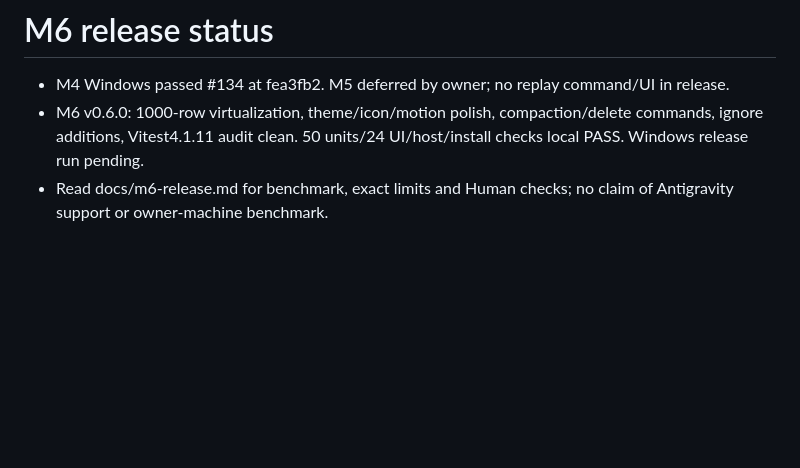
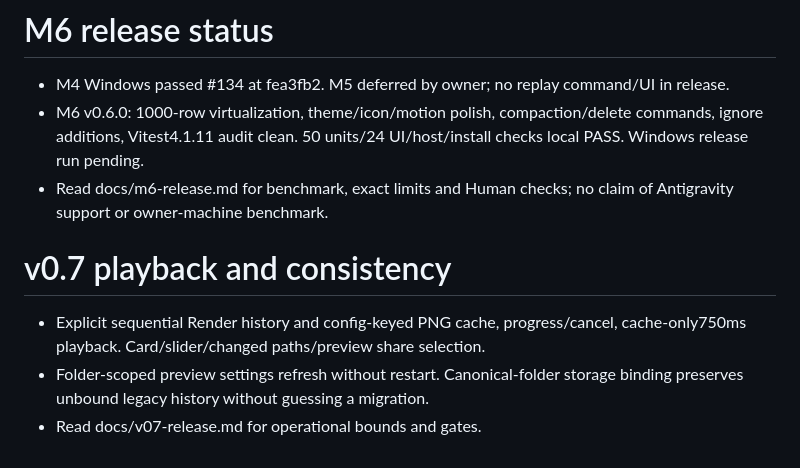
Before and after one commit to xGTAT/Scrubline, a Markdown page: AGENT_CONTEXT.md, the part around the change. GitHub-like rendering; blank space fills up the shorter version.

Commit message:
Update AGENT_CONTEXT.md [skip ci]

```diff
--- a/AGENT_CONTEXT.md
+++ b/AGENT_CONTEXT.md
@@ -39,3 +39,8 @@
 - M4 Windows passed #134 at fea3fb2. M5 deferred by owner; no replay command/UI in release.
 - M6 v0.6.0: 1000-row virtualization, theme/icon/motion polish, compaction/delete commands, ignore additions, Vitest4.1.11 audit clean. 50 units/24 UI/host/install checks local PASS. Windows release run pending.
 - Read docs/m6-release.md for benchmark, exact limits and Human checks; no claim of Antigravity support or owner-machine benchmark.
+
+# v0.7 playback and consistency
+- Explicit sequential Render history and config-keyed PNG cache, progress/cancel, cache-only750ms playback. Card/slider/changed paths/preview share selection.
+- Folder-scoped preview settings refresh without restart. Canonical-folder storage binding preserves unbound legacy history without guessing a migration.
+- Read docs/v07-release.md for operational bounds and gates.
```
